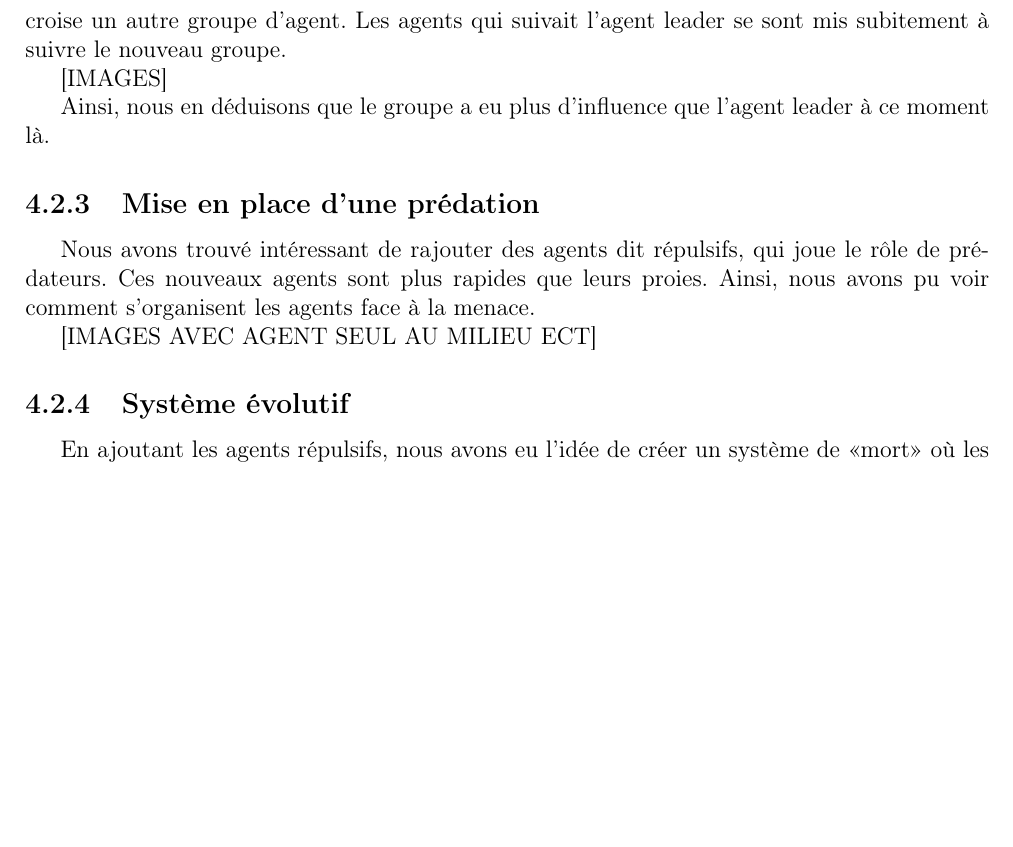
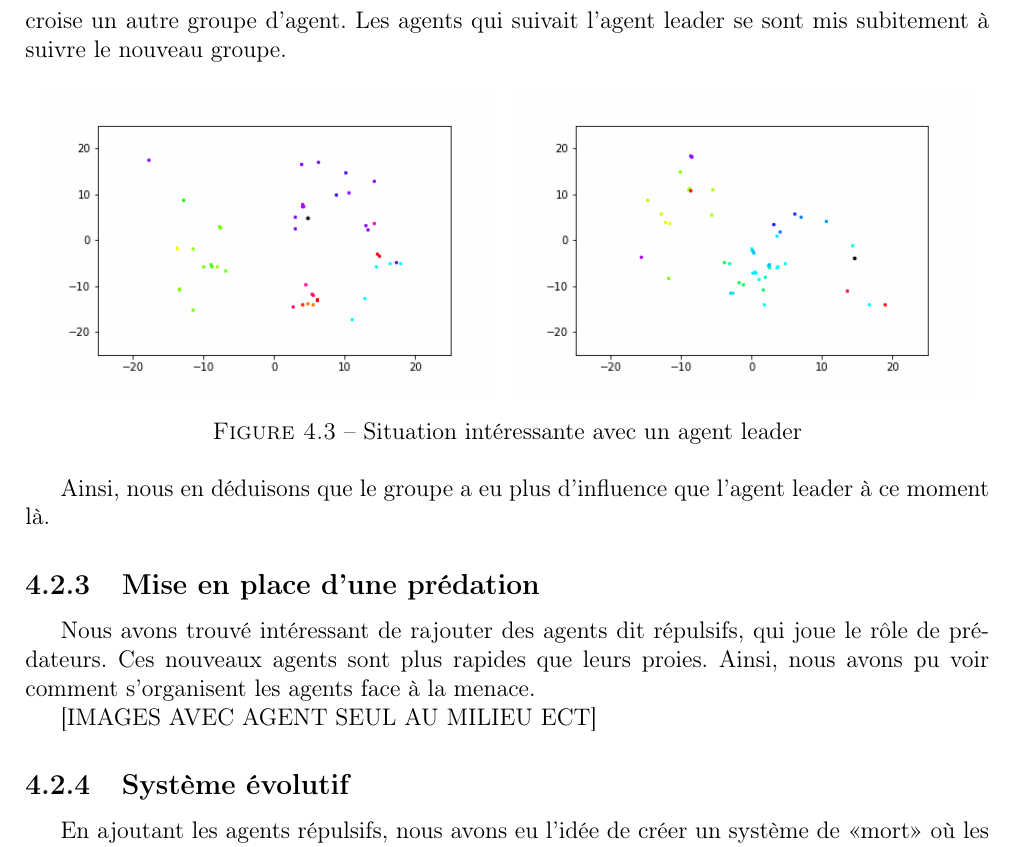
Before and after one commit to Shadow15510/Viscek, a LaTeX document (rapport/vicsek-rapport.tex): part of page 13 of 13, cut so that both start at the same text, the shorter picture padded with empty space. Compiled offline with pdfLaTeX.

Commit message:
Modifs mineures

```diff
--- a/rapport/vicsek-rapport.tex
+++ b/rapport/vicsek-rapport.tex
@@ -230,7 +230,13 @@ Nous voyons bien ici que les agents ont des directions plutôt différentes (~ho
 
        Nous avons d'ailleurs pu observer quelque chose d'intéressant. En effet, sur une animation, nous pouvons voir un groupe d'agent qui suit l'agent leader pendant un moment. Mais, ce groupe croise un autre groupe d'agent. Les agents qui suivait l'agent leader se sont mis subitement à suivre le nouveau groupe.
 
-       [IMAGES]
+       \begin{figure}[!h]
+		\centering
+		\begin{tabular}{cc}
+			\includegraphics[width=8cm]{images/image_13.png} & \includegraphics[width=8cm]{images/image_14.png} \\
+		\end{tabular}
+		\caption{Situation intéressante avec un agent leader}
+	\end{figure}
 
        Ainsi, nous en déduisons que le groupe a eu plus d'influence que l'agent leader à ce moment là.
 
```
Also changed, not shown: rapport/images/image_13.png (added), rapport/images/image_14.png (added), rapport/vicsek-rapport.pdf.
